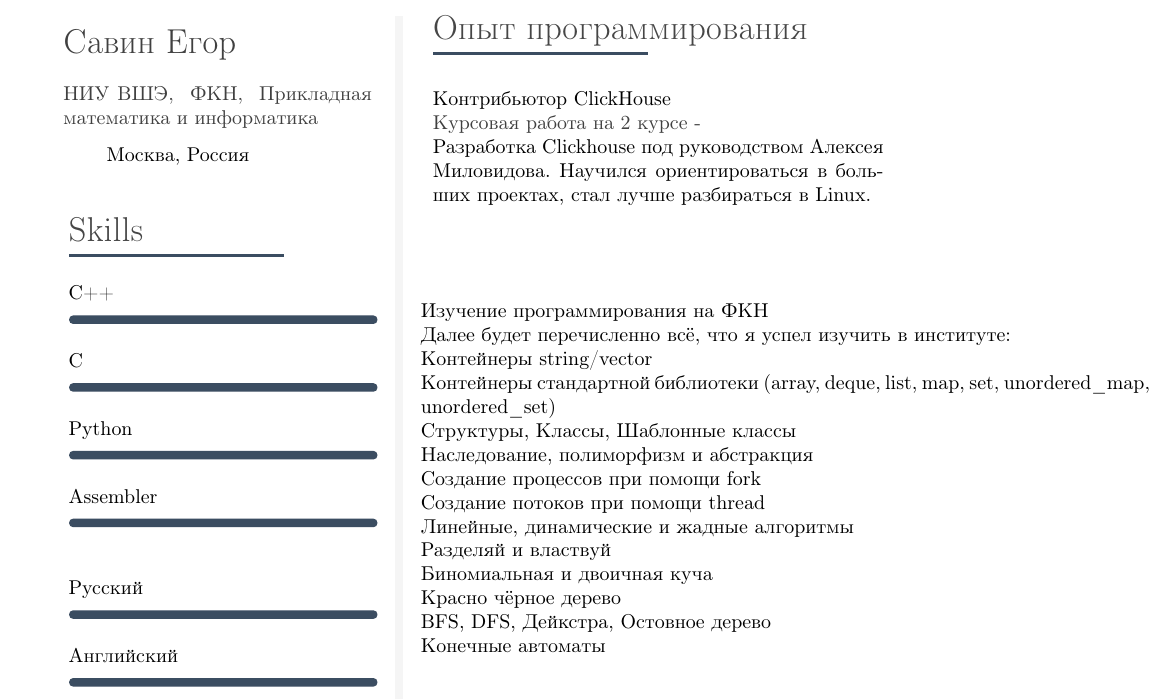
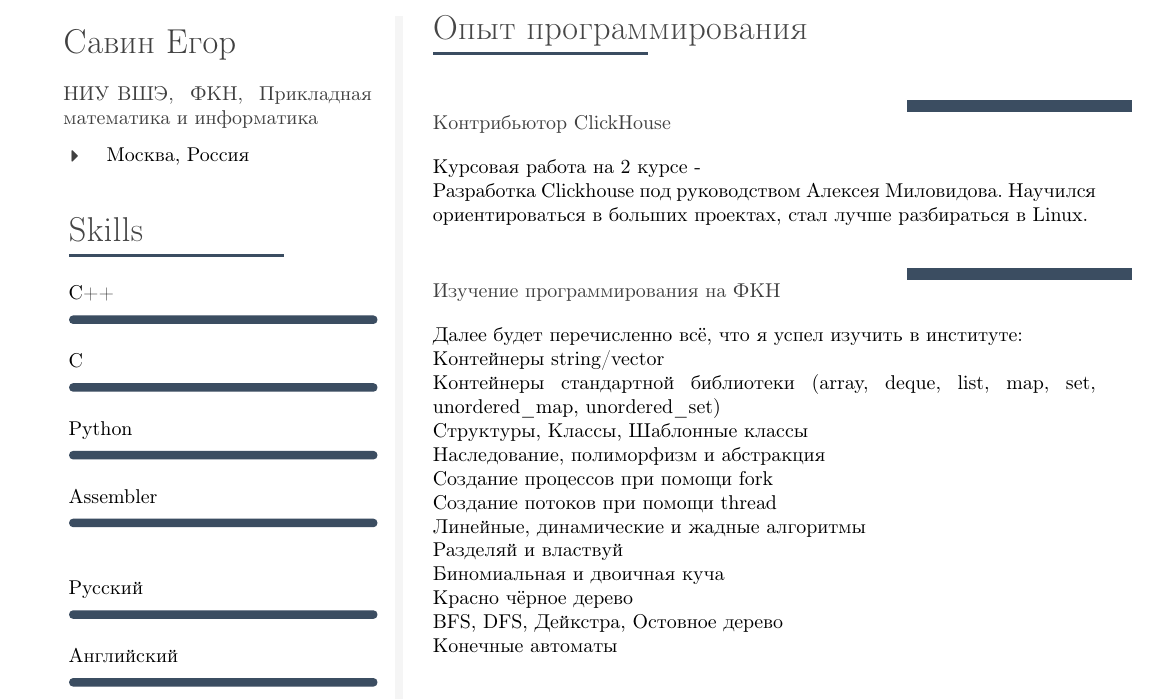
Before and after one commit to Amesaru/My-super-CV, a LaTeX document (main.tex): part of the page, cut so that both start at the same text. Compiled offline with pdfLaTeX.

Commit message:
Update main.tex

```diff
--- a/main.tex
+++ b/main.tex
@@ -77,6 +78,9 @@
 %----------------------------------------------------------------------------------------
 %	FONT AWESOME ICONS
 %----------------------------------------------------------------------------------------
+
+% include the fontawesome icon set
+\usepackage{fontawesome}
 
 % use to vertically center content
 % credits to: http://tex.stackexchange.com/questions/7219/how-to-vertically-center-two-images-next-to-each-other
@@ -314,7 +318,7 @@
 	% if you need more control on page breaks, remove the parbox
 	\parbox{\mpwidth}{
 		\begin{tabular*}{1\mpwidth}{p{0.66\mpwidth}  r}
-	 		\textcolor{black}{\textbf{#2}} & \\
+	 		\textcolor{black}{\textbf{#2}} & \colorbox{accentcol}{\makebox[0.32\mpwidth]{\textcolor{white}{\textbf{#1}}}} \\
 			\textcolor{maincol}{#3} & \\
 		\end{tabular*}\\[8pt]
 
@@ -489,14 +493,16 @@
 
 
 \cvevent
-
+{}
+    {}
 	{Контрибьютор ClickHouse}
 	{Курсовая работа на 2 курсе - \\ Разработка Clickhouse под руководством Алексея Миловидова. Научился ориентироваться в больших проектах, стал лучше разбираться в Linux.}
 	\vfill\null
 
 \cvevent
-
-	{Изучение программирования на ФКН} \\
+{}
+    {}
+	{Изучение программирования на ФКН}
 	{Далее будет перечисленно всё, что я успел изучить в институте: \\
 	Контейнеры string/vector \\
 	Контейнеры стандартной библиотеки (array, deque, list, map, set, unordered\_map, unordered\_set)\\
```
Also changed, not shown: main.tex (4 more changed lines).
